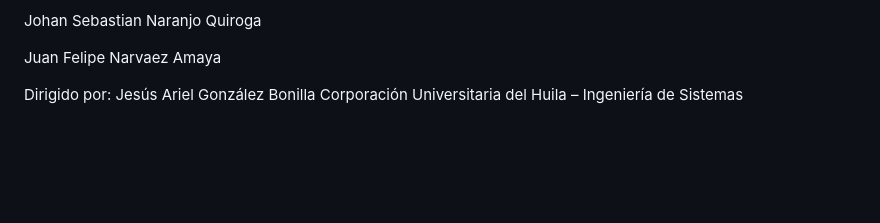
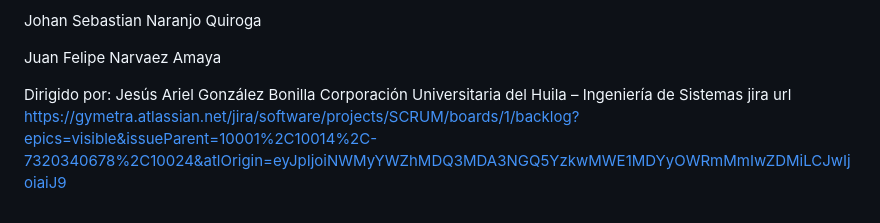
Before and after one commit to Sebas-Quiroga/GYMETRA-PRIN, a Markdown page: README.md, the part around one of its changes. Drawn GitHub-style; blank space fills up the shorter version.

```diff
--- a/README.md
+++ b/README.md
@@ -126,3 +126,4 @@ Juan Felipe Narvaez Amaya
 
 Dirigido por: Jesús Ariel González Bonilla
 Corporación Universitaria del Huila – Ingeniería de Sistemas
+jira url https://gymetra.atlassian.net/jira/software/projects/SCRUM/boards/1/backlog?epics=visible&issueParent=10001%2C10014%2C-7320340678%2C10024&atlOrigin=eyJpIjoiNWMyYWZhMDQ3MDA3NGQ5YzkwMWE1MDYyOWRmMmIwZDMiLCJwIjoiaiJ9
```
Also changed, not shown: other parts of README.md (+10 -10 lines).
